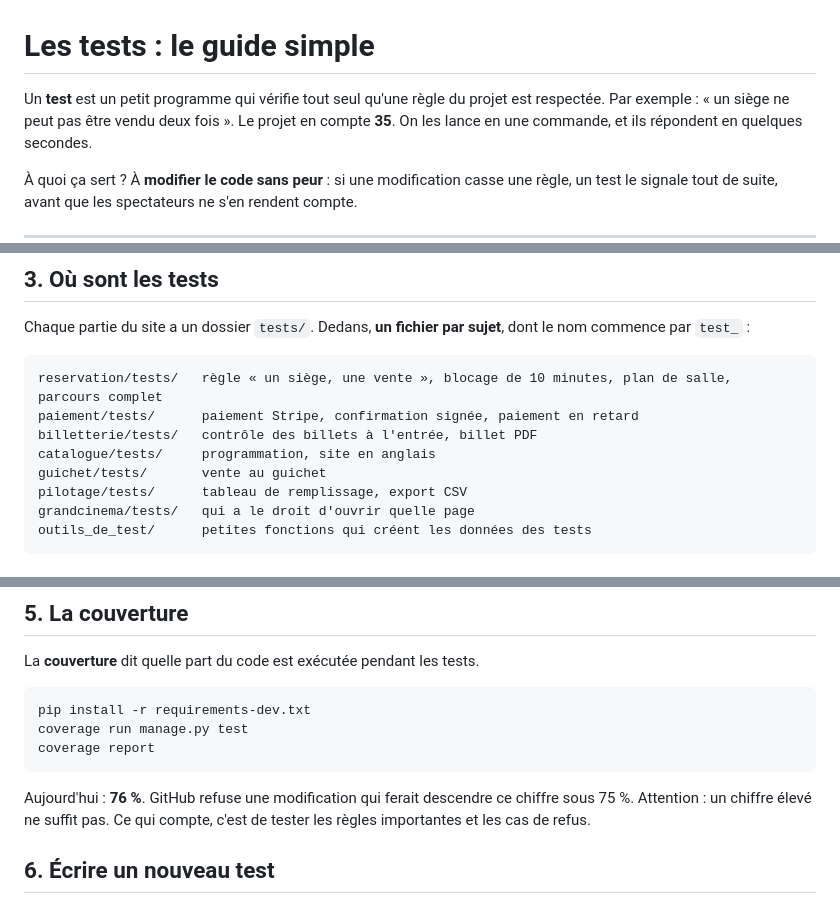
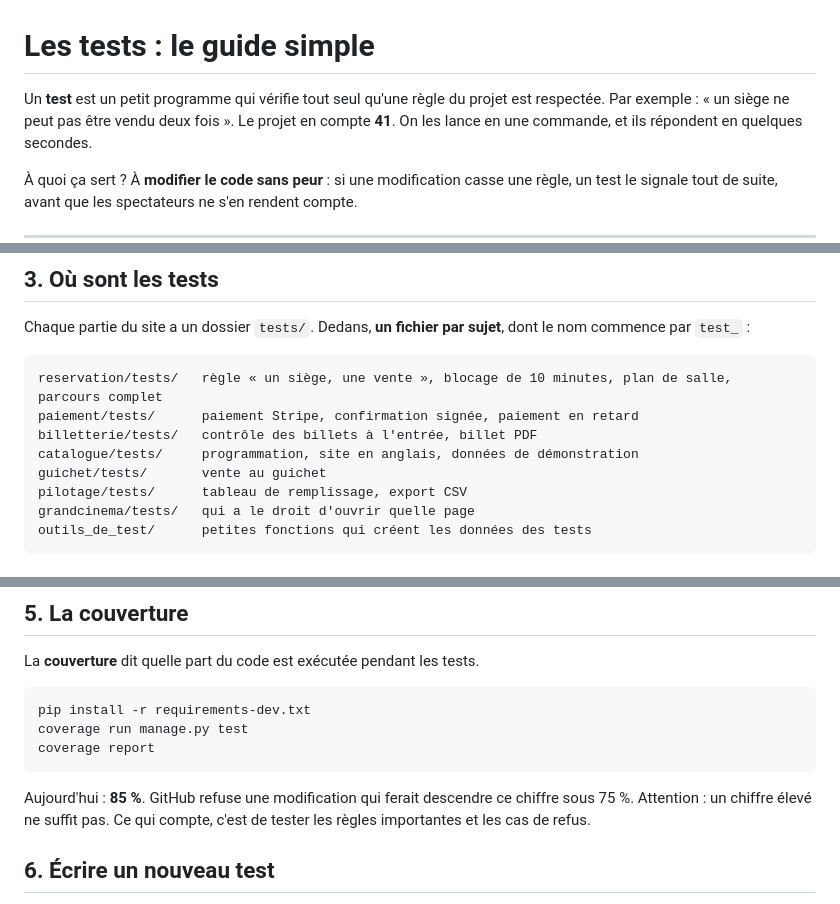
Before and after one commit to Neyliss/le-grand-cinema, a Markdown page: docs/guide-tests.md, 3 parts joined by grey strips. GitHub-like rendering.

````diff
--- a/docs/guide-tests.md
+++ b/docs/guide-tests.md
@@ -1,7 +1,7 @@
 # Les tests : le guide simple
 
 Un **test** est un petit programme qui vérifie tout seul qu'une règle du projet est respectée.
-Par exemple : « un siège ne peut pas être vendu deux fois ». Le projet en compte **35**. On les
+Par exemple : « un siège ne peut pas être vendu deux fois ». Le projet en compte **41**. On les
 lance en une commande, et ils répondent en quelques secondes.
 
 À quoi ça sert ? À **modifier le code sans peur** : si une modification casse une règle, un
@@ -43,7 +43,7 @@ commence par `test_` :
 reservation/tests/   règle « un siège, une vente », blocage de 10 minutes, plan de salle, parcours complet
 paiement/tests/      paiement Stripe, confirmation signée, paiement en retard
 billetterie/tests/   contrôle des billets à l'entrée, billet PDF
-catalogue/tests/     programmation, site en anglais
+catalogue/tests/     programmation, site en anglais, données de démonstration
 guichet/tests/       vente au guichet
 pilotage/tests/      tableau de remplissage, export CSV
 grandcinema/tests/   qui a le droit d'ouvrir quelle page
@@ -103,7 +103,7 @@ coverage run manage.py test
 coverage report
 ```
 
-Aujourd'hui : **76 %**. GitHub refuse une modification qui ferait descendre ce chiffre sous 75 %.
+Aujourd'hui : **85 %**. GitHub refuse une modification qui ferait descendre ce chiffre sous 75 %.
 Attention : un chiffre élevé ne suffit pas. Ce qui compte, c'est de tester les règles
 importantes et les cas de refus.
 
````
Also changed, not shown: README.md (+3 -2 lines).
